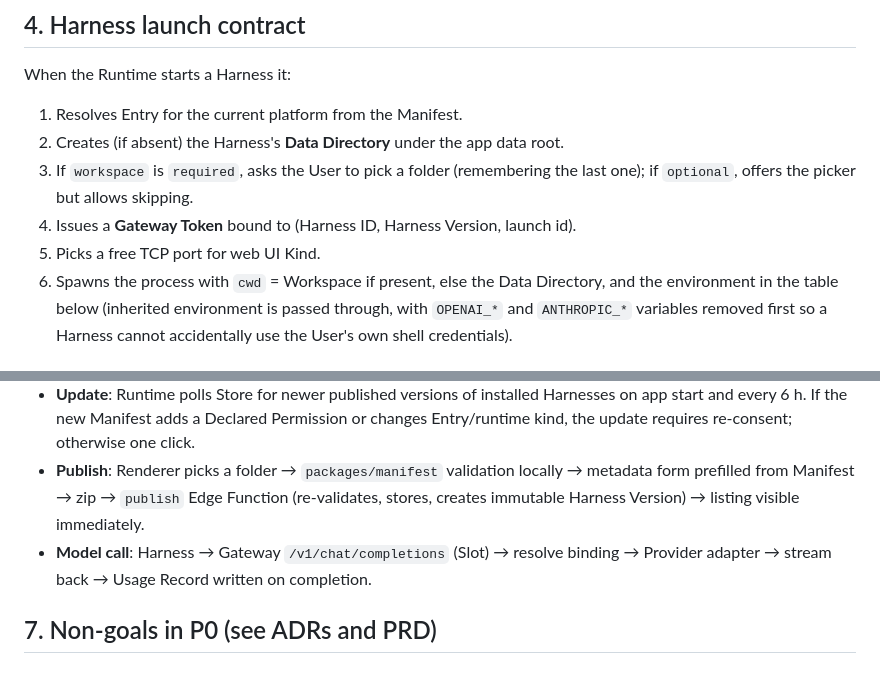
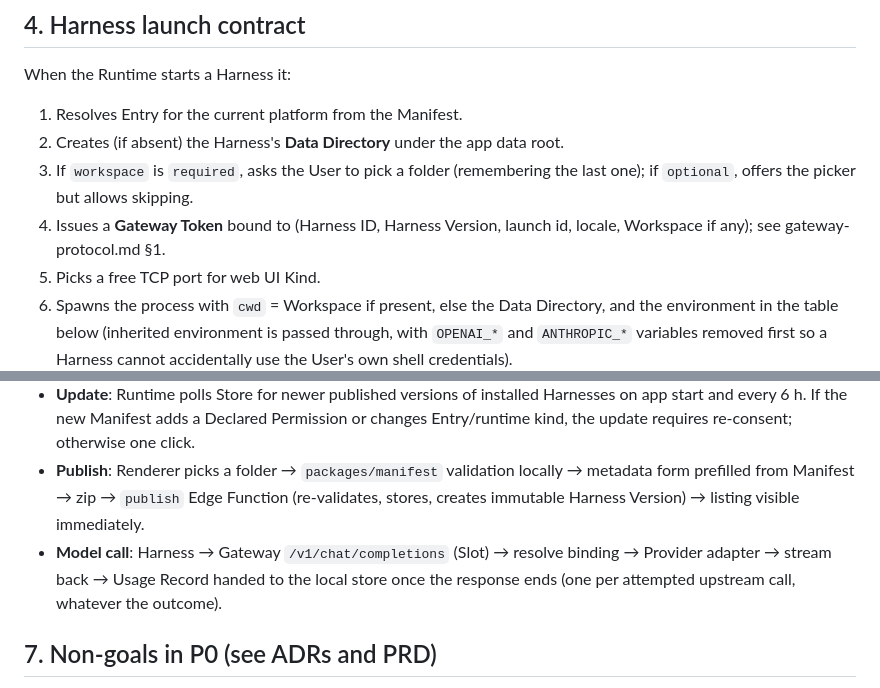
Before and after one commit to PowerUp-ToolBox/PowerUp-Harness-Store, a Markdown page: docs/tech/architecture.md, 2 parts joined by grey strips. Rendered like a GitHub page.

Commit message:
Sync spec P0-02 with what was built
The P0-02 spec still described the plan from before the build: token
claims without locale and Workspace, a JSON-only body rule, an
openai-compatible-only preset table, a Usage Record written "for every
request that reached a Provider" and a fake Provider with a handful of
scenarios. Its Implementation and Testing Decisions now state what the
branch built and the run's decisions: the Gateway lifecycle and events
(usage, slot_unbound), GatewayOptions with the timeout options and the
ConnectionSecret, TokenVerifier and Logger shapes, SHA-256-keyed tokens
without expiry, the Host/auth/routing order, explicit-id and Slot
resolution, the OpenAI-shaped GET /v1/models, the single 14-row
Provider table, forwarding and validation rules, deferred stream
headers, timeouts in a custom fetch, the error body and type rules,
Usage Record rules, the benchmark, metadata-only debug logging, the
build-before-test order, the fake Provider API and scenarios, and the
conformance suite with prefixed CONFORMANCE_* live tests.

Out of Scope now names the deviations recorded on this branch: no
usage_records table or aggregation (P0-04, P0-11), no ADR-0005 vendor
extra forwarding in P0. Further Notes records that the live conformance
tests have not yet run against real Providers.

architecture.md's launch step and model-call flow now match the token
claims and the Usage Record rule of gateway-protocol.md, which was
already updated commit by commit.

Refs #2

Co-Authored-By: Claude Opus 5.5 <noreply@anthropic.com>

```diff
--- a/docs/tech/architecture.md
+++ b/docs/tech/architecture.md
@@ -79,7 +79,7 @@ When the Runtime starts a Harness it:
 1. Resolves Entry for the current platform from the Manifest.
 2. Creates (if absent) the Harness's **Data Directory** under the app data root.
 3. If `workspace` is `required`, asks the User to pick a folder (remembering the last one); if `optional`, offers the picker but allows skipping.
-4. Issues a **Gateway Token** bound to (Harness ID, Harness Version, launch id).
+4. Issues a **Gateway Token** bound to (Harness ID, Harness Version, launch id, locale, Workspace if any); see gateway-protocol.md §1.
 5. Picks a free TCP port for web UI Kind.
 6. Spawns the process with `cwd` = Workspace if present, else the Data Directory, and the environment in the table below (inherited environment is passed through, with `OPENAI_*` and `ANTHROPIC_*` variables removed first so a Harness cannot accidentally use the User's own shell credentials).
 7. For `ui.kind = web`: polls `127.0.0.1:<port>` until it accepts a TCP connection (timeout 30 s, configurable in Manifest up to 120 s), then opens a BrowserWindow at `http://127.0.0.1:<port><ui.path ?? "/">`. For `ui.kind = terminal`: opens a window with an embedded terminal attached to the process's pty.
@@ -111,7 +111,7 @@ Node Harnesses are executed with the Runtime's bundled Node LTS (`<bundled node>
 - **Install**: Renderer → Runtime.install(harnessId, version) → Store `download` function → signed URL → download to temp → sha256 check → unpack → consent screen (permissions, MCP-like commands are not a concept here; only Declared Permissions and Entry) → record install.
 - **Update**: Runtime polls Store for newer published versions of installed Harnesses on app start and every 6 h. If the new Manifest adds a Declared Permission or changes Entry/runtime kind, the update requires re-consent; otherwise one click.
 - **Publish**: Renderer picks a folder → `packages/manifest` validation locally → metadata form prefilled from Manifest → zip → `publish` Edge Function (re-validates, stores, creates immutable Harness Version) → listing visible immediately.
-- **Model call**: Harness → Gateway `/v1/chat/completions` (Slot) → resolve binding → Provider adapter → stream back → Usage Record written on completion.
+- **Model call**: Harness → Gateway `/v1/chat/completions` (Slot) → resolve binding → Provider adapter → stream back → Usage Record handed to the local store once the response ends (one per attempted upstream call, whatever the outcome).
 
 ## 7. Non-goals in P0 (see ADRs and PRD)
 No sandboxing of Harness processes. No agent loop in the platform. No consumer-subscription OAuth. No payments. No cloud sync. No telemetry. No code signing pipeline.
```
Also changed, not shown: 1 other file.
